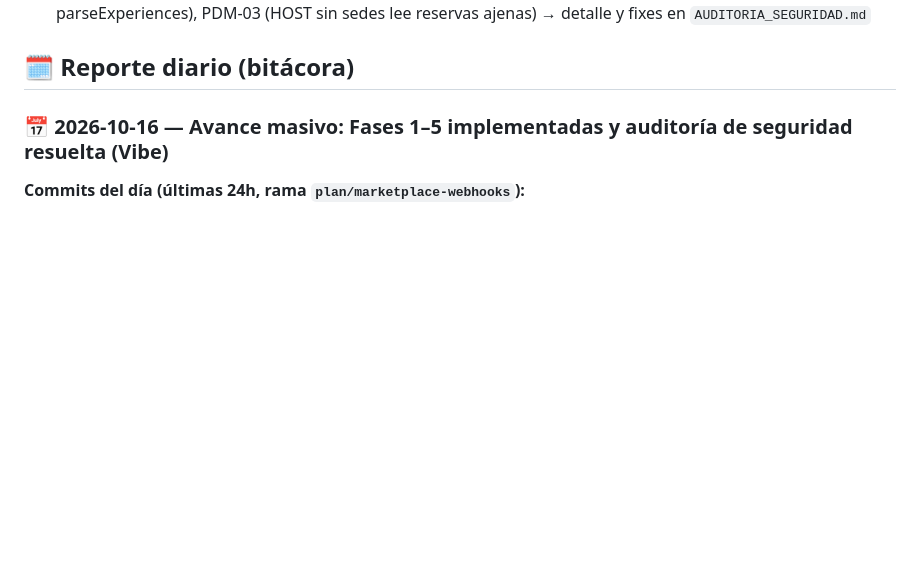
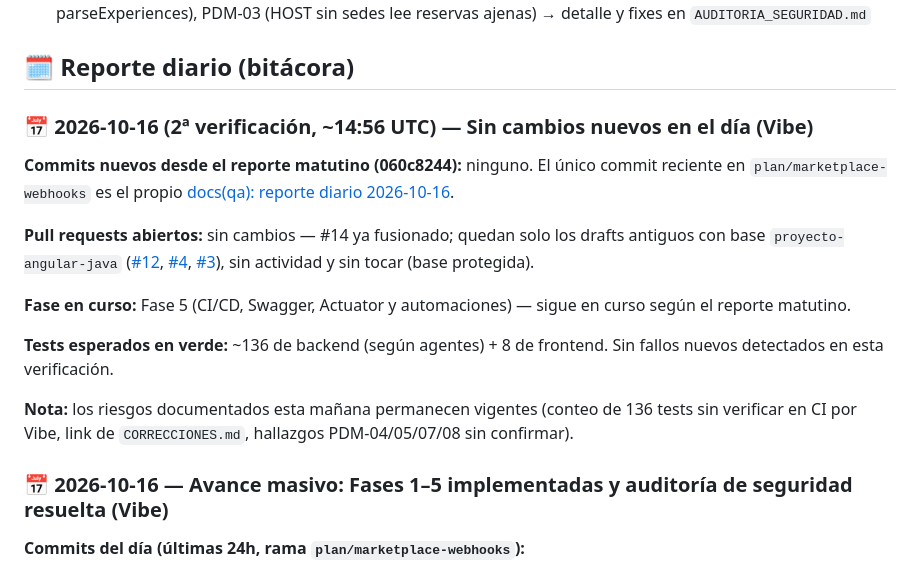
Before and after one commit to angel123297/palacio-del-mar, a Markdown page: QA_REPORTE.md, the part around the change. Drawn GitHub-style; blank space fills up the shorter version.

Commit message:
docs(qa): reporte diario 2026-10-16 (2ª verificación, sin cambios nuevos)

```diff
--- a/QA_REPORTE.md
+++ b/QA_REPORTE.md
@@ -10,6 +10,18 @@ Reporte único de QA del proyecto. Se actualiza **cada día a las 9:00 a.m.** (C
 - Bugs abiertos conocidos: PDM-01 (precio de comida desde el cliente), PDM-02 (rama insegura en parseExperiences), PDM-03 (HOST sin sedes lee reservas ajenas) → detalle y fixes en `AUDITORIA_SEGURIDAD.md`
 
 ## 🗓️ Reporte diario (bitácora)
+
+### 📅 2026-10-16 (2ª verificación, ~14:56 UTC) — Sin cambios nuevos en el día (Vibe)
+
+**Commits nuevos desde el reporte matutino (060c8244):** ninguno. El único commit reciente en `plan/marketplace-webhooks` es el propio [docs(qa): reporte diario 2026-10-16](https://github.com/angel123297/palacio-del-mar/commit/060c82449088108b649bbd1ad06092072a5231d1).
+
+**Pull requests abiertos:** sin cambios — #14 ya fusionado; quedan solo los drafts antiguos con base `proyecto-angular-java` ([#12](https://github.com/angel123297/palacio-del-mar/pull/12), [#4](https://github.com/angel123297/palacio-del-mar/pull/4), [#3](https://github.com/angel123297/palacio-del-mar/pull/3)), sin actividad y sin tocar (base protegida).
+
+**Fase en curso:** Fase 5 (CI/CD, Swagger, Actuator y automaciones) — sigue en curso según el reporte matutino.
+
+**Tests esperados en verde:** ~136 de backend (según agentes) + 8 de frontend. Sin fallos nuevos detectados en esta verificación.
+
+**Nota:** los riesgos documentados esta mañana permanecen vigentes (conteo de 136 tests sin verificar en CI por Vibe, link de `CORRECCIONES.md`, hallazgos PDM-04/05/07/08 sin confirmar).
 
 ### 📅 2026-10-16 — Avance masivo: Fases 1–5 implementadas y auditoría de seguridad resuelta (Vibe)
 
```
